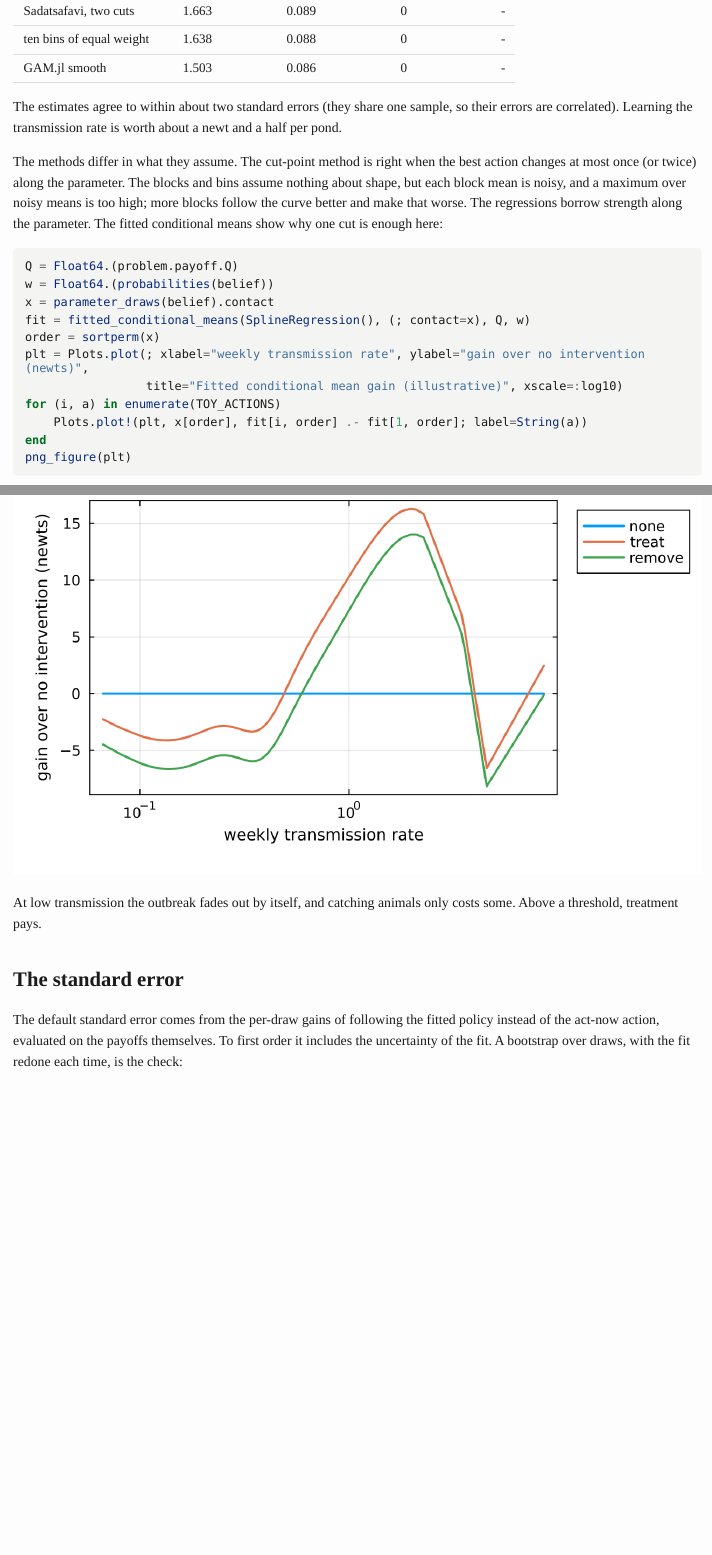
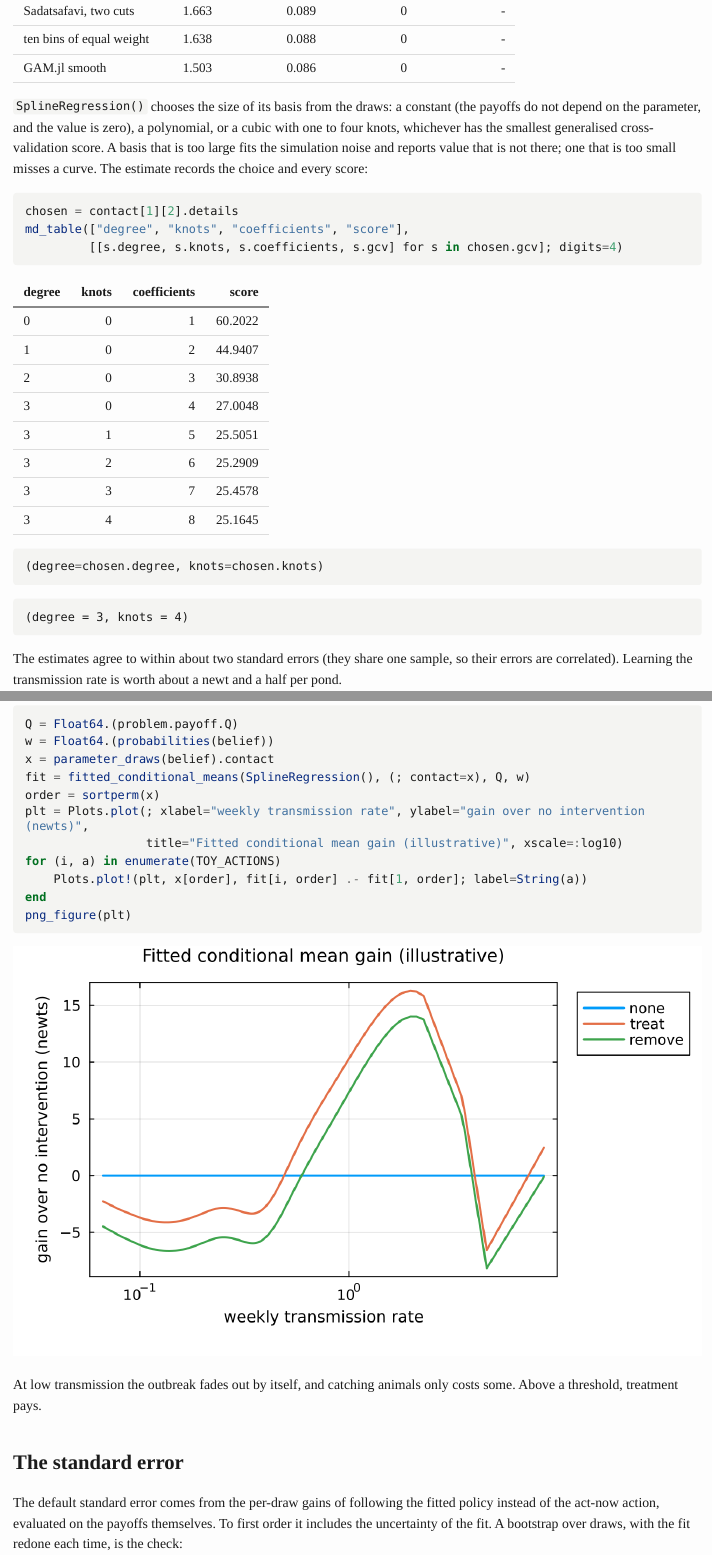
Before and after one commit to ecorecipes/DecisionAnalysis.jl, a Quarto document (vignettes/12_evppi_methods/12_evppi_methods.qmd): the page in a window 1100 px wide, from 2420 px down, and a second part further down, joined at a grey line. The pictures show the output file vignettes/12_evppi_methods/12_evppi_methods.html that the author committed with the source, opened offline; long lines of code are wrapped.

Commit message:
SplineRegression chooses its basis from the draws
The default is now knots = :auto: a constant (no dependence, value exactly
zero), polynomials up to the degree, then one to four knots, kept by
generalised cross-validation on the payoff differences from the act-now
action. An integer knots fixes the basis as before. details carry the
chosen degree and knots and the score of every candidate, and the report
notes a parameter whose chosen fit is a constant.

A fixed limit by draws per coefficient was simulated first and is wrong in
both directions (validation/spline_basis_simulation.jl, finding 10 of the
validation README). Vignettes 11, 12, 13 and 21 are rendered again.

Co-Authored-By: Claude Fable 5.2 <noreply@anthropic.com>
Claude-Session: https://claude.ai/code/session_015az55iVXDkmRQawvvX6kG1

````diff
--- a/vignettes/12_evppi_methods/12_evppi_methods.qmd
+++ b/vignettes/12_evppi_methods/12_evppi_methods.qmd
@@ -75,6 +75,22 @@ contact = ["additive spline (built in)" => evppi(problem, :contact, SplineRegres
            "ten bins of equal weight" => evppi(problem, :contact, Grouping(; bins=10)),
            "GAM.jl smooth" => evppi(problem, :contact, GAMRegression())]
 voi_table(contact)
+```
+
+`SplineRegression()` chooses the size of its basis from the draws: a constant (the
+payoffs do not depend on the parameter, and the value is zero), a polynomial, or a cubic
+with one to four knots, whichever has the smallest generalised cross-validation score. A
+basis that is too large fits the simulation noise and reports value that is not there; one
+that is too small misses a curve. The estimate records the choice and every score:
+
+```{julia}
+chosen = contact[1][2].details
+md_table(["degree", "knots", "coefficients", "score"],
+         [[s.degree, s.knots, s.coefficients, s.gcv] for s in chosen.gcv]; digits=4)
+```
+
+```{julia}
+(degree=chosen.degree, knots=chosen.knots)
 ```
 
 The estimates agree to within about two standard errors (they share one sample, so
````
Also changed, not shown: CLAUDE.md (+6 -0 lines), docs/src/tutorials/11_sample_beliefs_and_outcome_tables.md, docs/src/tutorials/12_evppi_methods.md, docs/src/tutorials/13_evsi_methods.md, docs/src/tutorials/21_estimation_studies_and_scenarios.md, validation/README.md, vignettes/11_sample_beliefs_and_outcome_tables/11_sample_beliefs_and_outcome_tables.html, vignettes/11_sample_beliefs_and_outcome_tables/11_sample_beliefs_and_outcome_tables.md, vignettes/11_sample_beliefs_and_outcome_tables/11_sample_beliefs_and_outcome_tables.pdf, vignettes/12_evppi_methods/12_evppi_methods.html, vignettes/12_evppi_methods/12_evppi_methods.md, vignettes/12_evppi_methods/12_evppi_methods.pdf, vignettes/12_evppi_methods/12_evppi_methods_files/figure-commonmark/cell-14-output-1.png (added), vignettes/12_evppi_methods/12_evppi_methods_files/figure-commonmark/cell-6-output-1.png (added), 8 more files, 8 other files.
